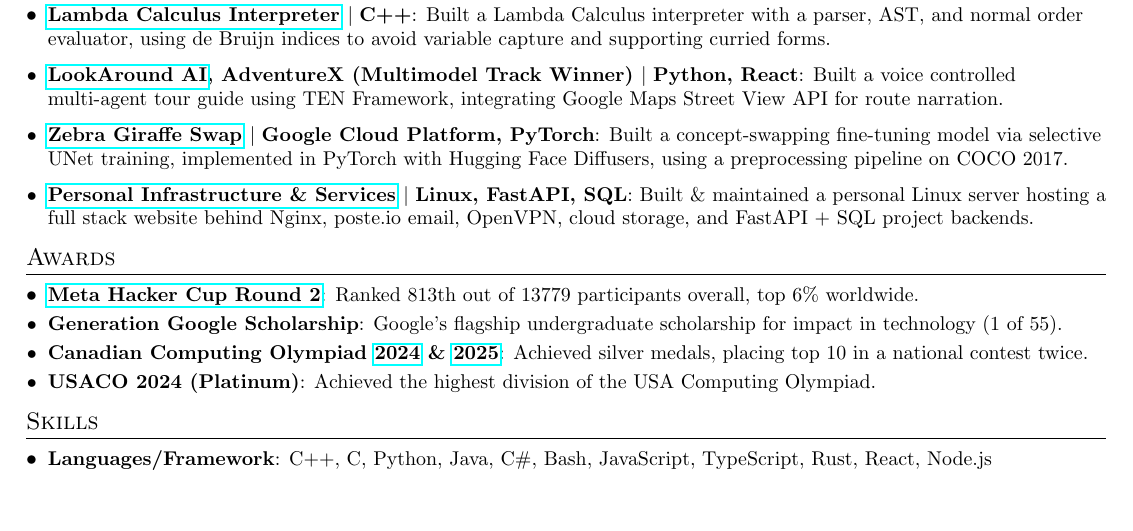
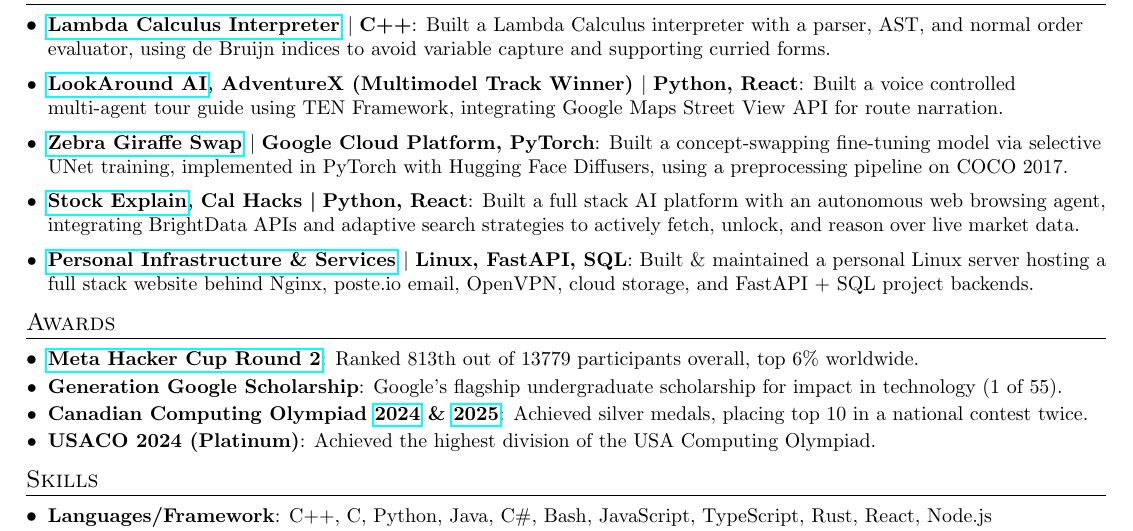
Before and after one commit to AustinBoyuJiang/Austin_Jiang_Resume, a LaTeX CV (Austin_Jiang_Resume.tex): part of the page, cut so that both start at the same text, the shorter picture padded with empty space. Compiled offline with pdfLaTeX.

Commit message:
Jan 6, 2026, 11:56 PM

```diff
--- a/Austin_Jiang_Resume.tex
+++ b/Austin_Jiang_Resume.tex
@@ -156,6 +156,7 @@
     \resumeSubItem{\href{https://github.com/AustinBoyuJiang/LookAround-AI}{LookAround AI}, AdventureX (Multimodel Track Winner) $|$\;Python, React}{Built a voice controlled multi-agent tour guide using TEN Framework, integrating Google Maps Street View API for route narration.
     }
     \resumeSubItem{\href{https://github.com/AustinBoyuJiang/Zebra-Giraffe-Swap}{Zebra Giraffe Swap} $|$\;Google Cloud Platform, PyTorch}{Built a concept-swapping fine-tuning model via selective UNet training, implemented in PyTorch with Hugging Face Diffusers, using a preprocessing pipeline on COCO 2017.}
+    \resumeSubItem{\href{https://github.com/AustinBoyuJiang/stock-explain}{Stock Explain}, Cal Hacks \textbar\;Python, React}{Built a full stack AI platform with an autonomous web browsing agent, integrating BrightData APIs and adaptive search strategies to actively fetch, unlock, and reason over live market data. }
     \resumeSubItem{\href{https://austinjiang.com/}{Personal Infrastructure \& Services} $|$\;Linux, FastAPI, SQL}{Built \& maintained a personal Linux server hosting a full stack website behind Nginx, poste.io email, OpenVPN, cloud storage, and FastAPI + SQL project backends.}
 
   \resumeSubHeadingListEnd
```
Also changed, not shown: Austin_Jiang_Resume.pdf, 4 other files.
